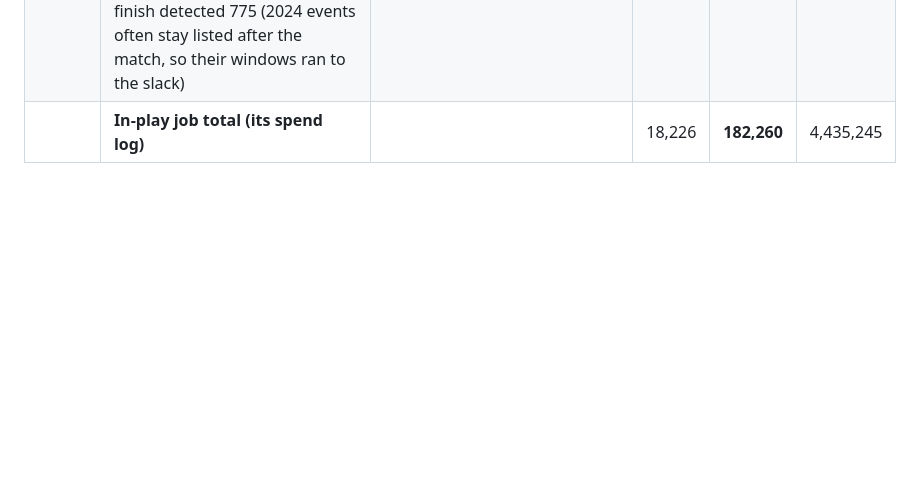
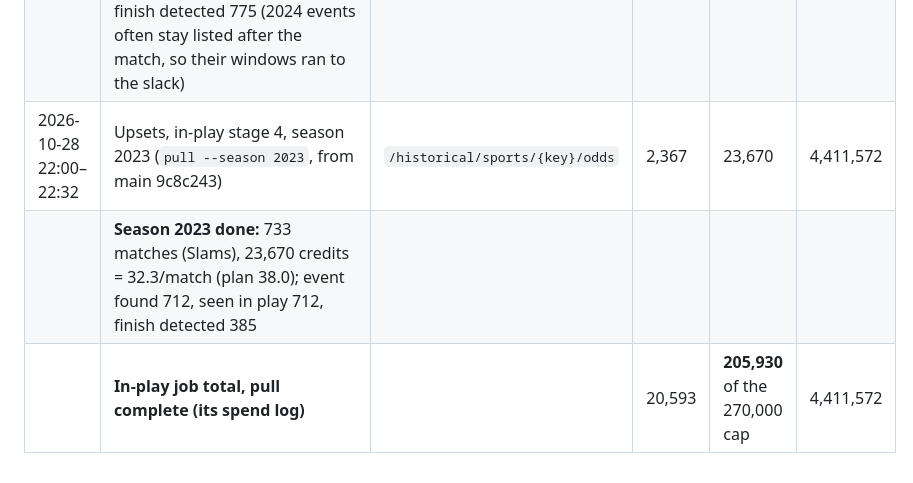
Before and after one commit to phat-d0/Tennis_Model, a Markdown page: docs/data_inventory.md, the part around the change. GitHub-like rendering; blank space fills up the shorter version.

Commit message:
data_inventory: DK in-play season 2023 done; pull complete (205,930 credits)
Co-Authored-By: Claude Opus 5.5 <noreply@anthropic.com>
Claude-Session: https://claude.ai/code/session_01DMNowYiDRCQz3Dn5JFnx9J

```diff
--- a/docs/data_inventory.md
+++ b/docs/data_inventory.md
@@ -147,4 +147,6 @@ phat-d0/Tennis_Model#157). Staged: pilot ≤ 2,000 first, full pull only after t
 | | **Season 2025 done:** 1,753 matches, 79,530 credits = 45.4/match (plan 53.5); event found 1,735, seen in play 1,735, finish detected 1,678 | | | | |
 | 2026-10-28 21:04–21:59 | Upsets, in-play stage 3, season 2024 (`pull --season 2024`, from main 9c8c243) | `/historical/sports/{key}/odds` | 4,199 | 41,990 | 4,435,245 |
 | | **Season 2024 done:** 1,056 matches, 41,990 credits = 39.8/match (plan 46.7); event found 1,032, seen in play 1,032, finish detected 775 (2024 events often stay listed after the match, so their windows ran to the slack) | | | | |
-| | **In-play job total (its spend log)** | | 18,226 | **182,260** | 4,435,245 |
+| 2026-10-28 22:00–22:32 | Upsets, in-play stage 4, season 2023 (`pull --season 2023`, from main 9c8c243) | `/historical/sports/{key}/odds` | 2,367 | 23,670 | 4,411,572 |
+| | **Season 2023 done:** 733 matches (Slams), 23,670 credits = 32.3/match (plan 38.0); event found 712, seen in play 712, finish detected 385 | | | | |
+| | **In-play job total, pull complete (its spend log)** | | 20,593 | **205,930** of the 270,000 cap | 4,411,572 |
```
